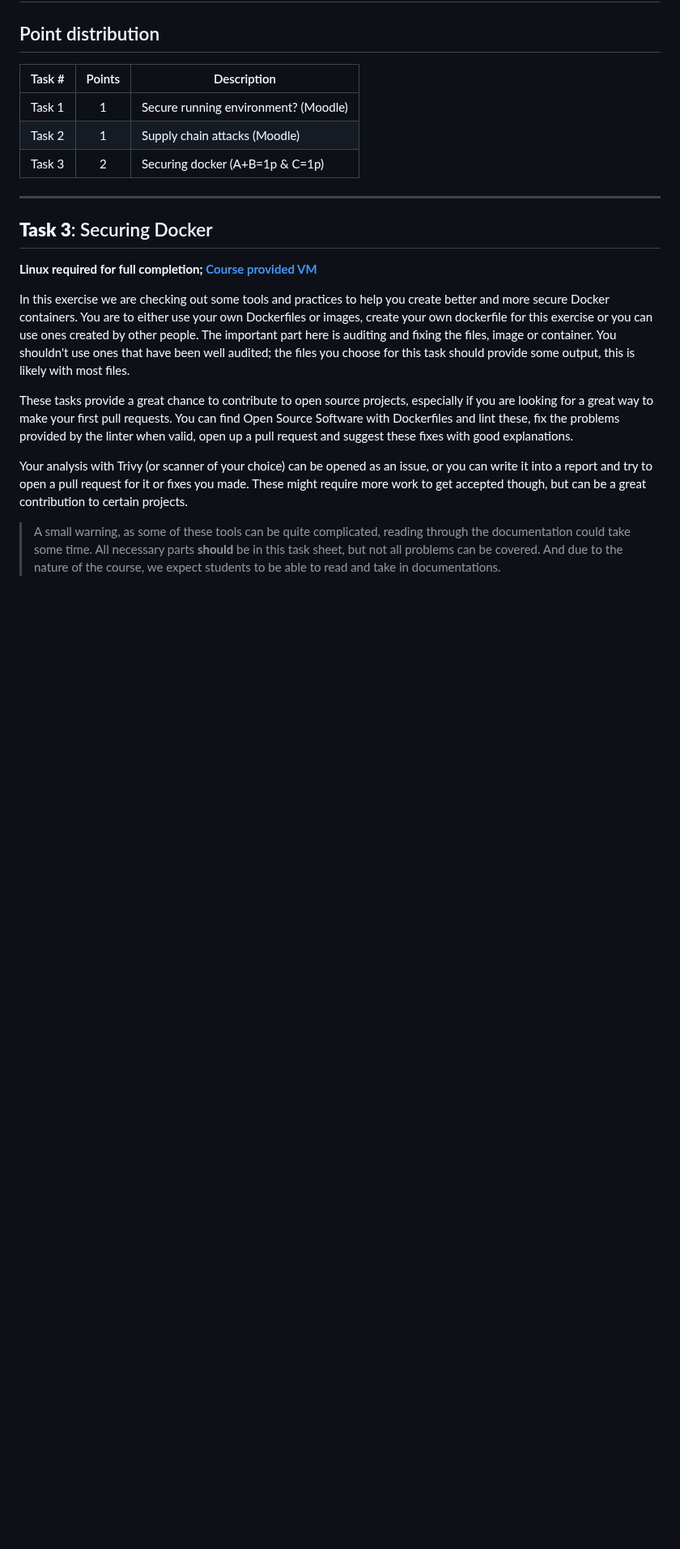
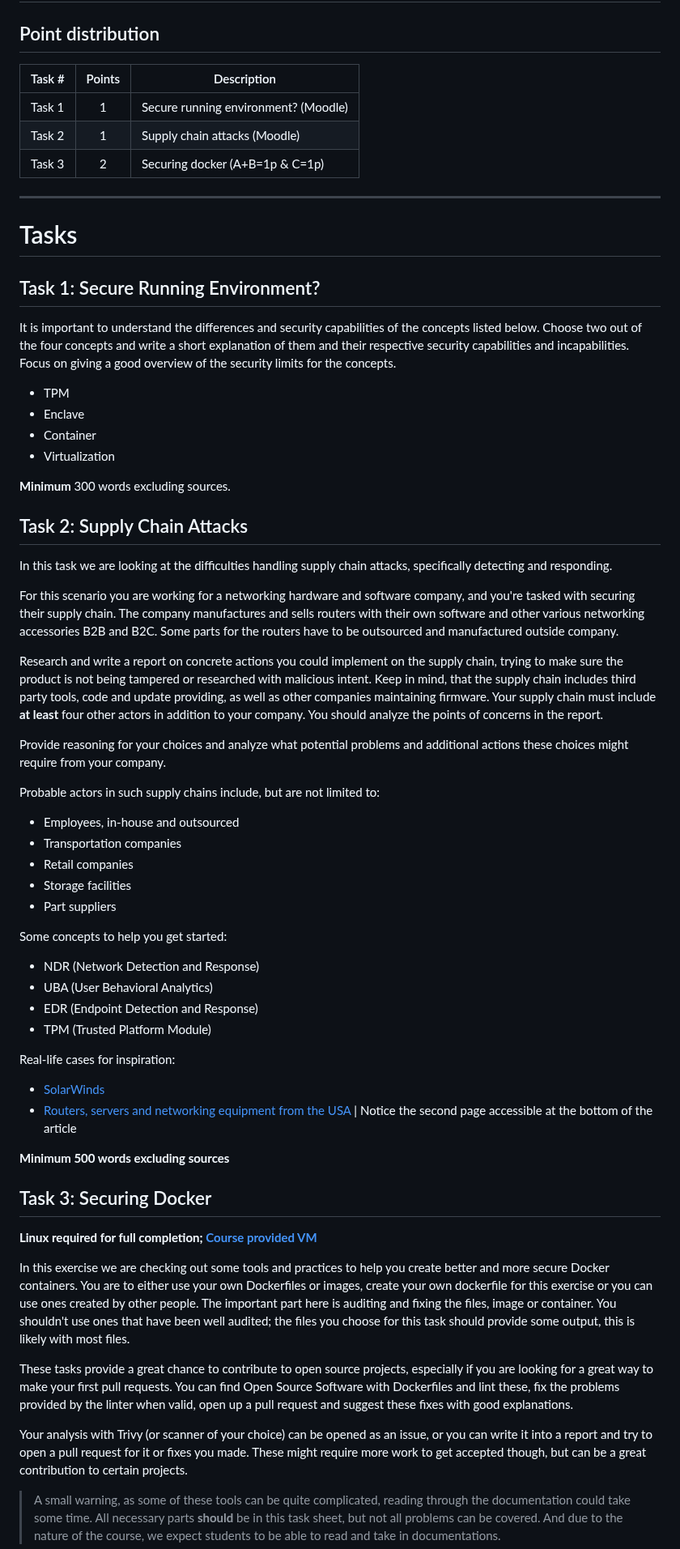
Before and after one commit to ouspg/SecurityEngineering, a Markdown page: Week6_Topic/README.md, the part around the change. Shown at 81% size. Rendered like a GitHub page; blank space fills up the shorter version.

Commit message:
Week 6 migrated

```diff
--- a/Week6_Topic/README.md
+++ b/Week6_Topic/README.md
@@ -10,7 +10,51 @@ Task 3 | 2 | Securing docker (A+B=1p & C=1p)
 
 ---
 
-## **Task 3**: Securing Docker
+# Tasks
+
+## Task 1: Secure Running Environment?
+
+It is important to understand the differences and security capabilities of the concepts listed below. Choose two out of the four concepts and write a short explanation of them and their respective security capabilities and incapabilities.
+Focus on giving a good overview of the security limits for the concepts.
+
+- TPM
+- Enclave
+- Container
+- Virtualization
+
+**Minimum** 300 words excluding sources.
+
+## Task 2: Supply Chain Attacks
+
+In this task we are looking at the difficulties handling supply chain attacks, specifically detecting and responding.
+
+For this scenario you are working for a networking hardware and software company, and you're tasked with securing their supply chain. The company manufactures and sells routers with their own software and other various networking accessories B2B and B2C.  Some parts for the routers have to be outsourced and manufactured outside company.
+
+Research and write a report on concrete actions you could implement on the supply chain, trying to make sure the product is not being tampered or researched with malicious intent. Keep in mind, that the supply chain includes third party tools, code and update providing, as well as other companies maintaining firmware. Your supply chain must include **at least** four other actors in addition to your company. You should analyze the points of concerns in the report.
+
+Provide reasoning for your choices and analyze what potential problems and additional actions these choices might require from your company.
+
+Probable actors in such supply chains include, but are not limited to:
+
+- Employees, in-house and outsourced
+- Transportation companies
+- Retail companies
+- Storage facilities
+- Part suppliers
+
+Some concepts to help you get started:
+- NDR (Network Detection and Response)
+- UBA (User Behavioral Analytics)
+- EDR (Endpoint Detection and Response)
+- TPM (Trusted Platform Module)
+
+Real-life cases for inspiration:
+- [SolarWinds](https://www.gao.gov/blog/solarwinds-cyberattack-demands-significant-federal-and-private-sector-response-infographic)
+- [Routers, servers and networking equipment from the USA](https://www.infoworld.com/article/2608141/snowden--the-nsa-planted-backdoors-in-cisco-products.html) | Notice the second page accessible at the bottom of the article
+
+**Minimum 500 words excluding sources**
+
+## Task 3: Securing Docker
 
 **Linux required for full completion; [Course provided VM](https://github.com/ouspg/vms)**
 
```
